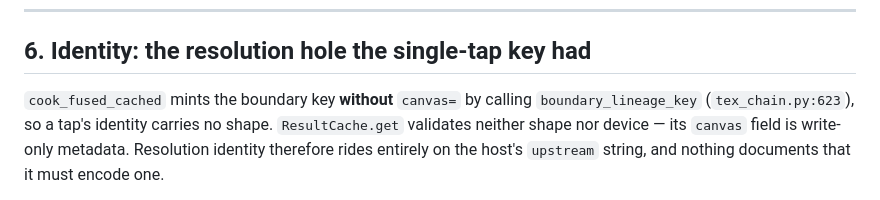
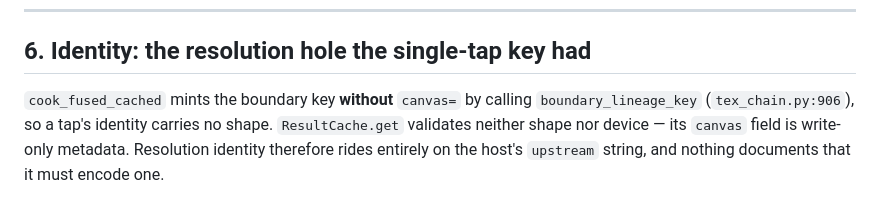
Before and after one commit to xavinitram/TEX, a Markdown page: docs/effort-based-checkpoints.md, the part around the change. Drawn GitHub-style.

Commit message:
FIX-DAG: re-anchor a citation this lane's own insertions shifted
docs/effort-based-checkpoints.md's pointer to boundary_lineage_key's
call site inside cook_fused_cached had drifted onto cook_stage_dag's
body once this lane's own insertions moved later lines; re-anchored to
the unchanged call site's new line, not widened. ComfyUI-invisible
because this only touches a doc citation.

```diff
--- a/docs/effort-based-checkpoints.md
+++ b/docs/effort-based-checkpoints.md
@@ -207,7 +207,7 @@ Three consequences stated plainly:
 ## 6. Identity: the resolution hole the single-tap key had
 
 `cook_fused_cached` mints the boundary key **without** `canvas=` by calling
-`boundary_lineage_key` (`tex_chain.py:623`), so a
+`boundary_lineage_key` (`tex_chain.py:906`), so a
 tap's identity carries no shape. `ResultCache.get` validates neither shape nor device — its
 `canvas` field is write-only metadata. Resolution identity therefore rides entirely on the
 host's `upstream` string, and nothing documents that it must encode one.
```
